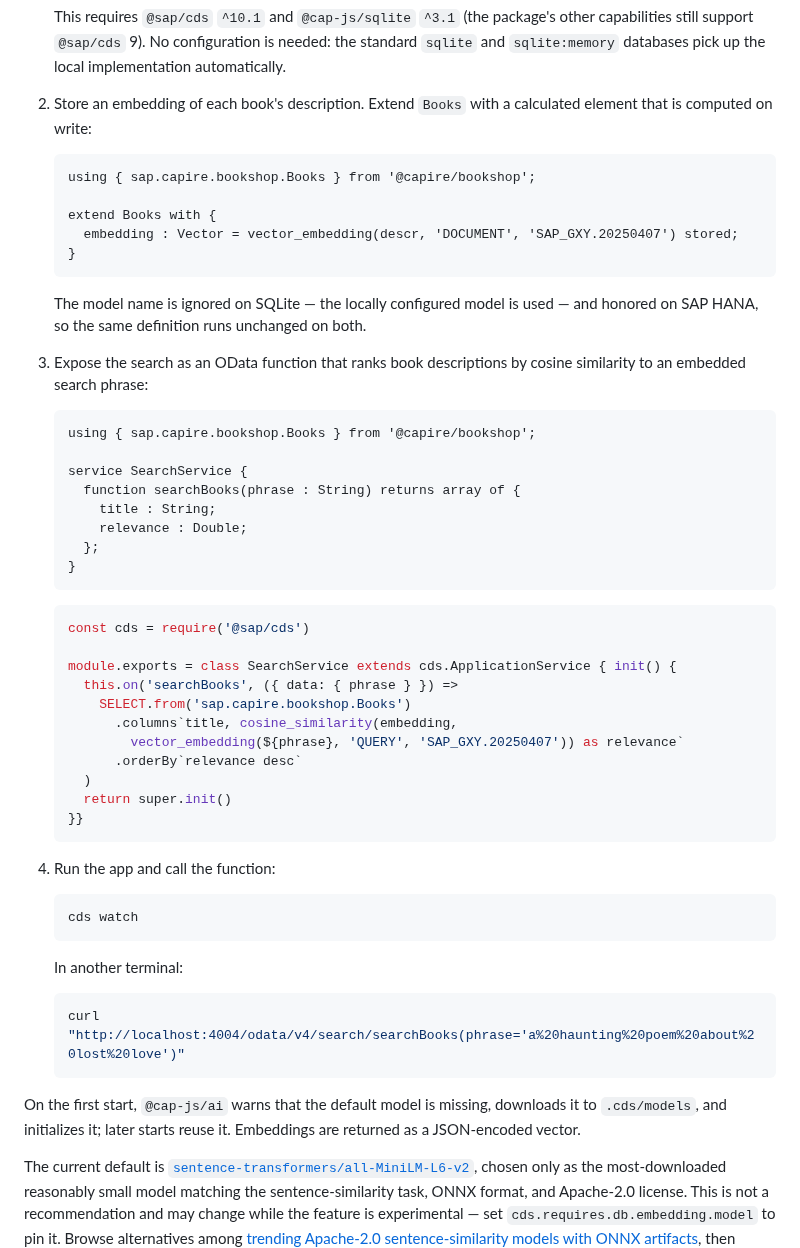
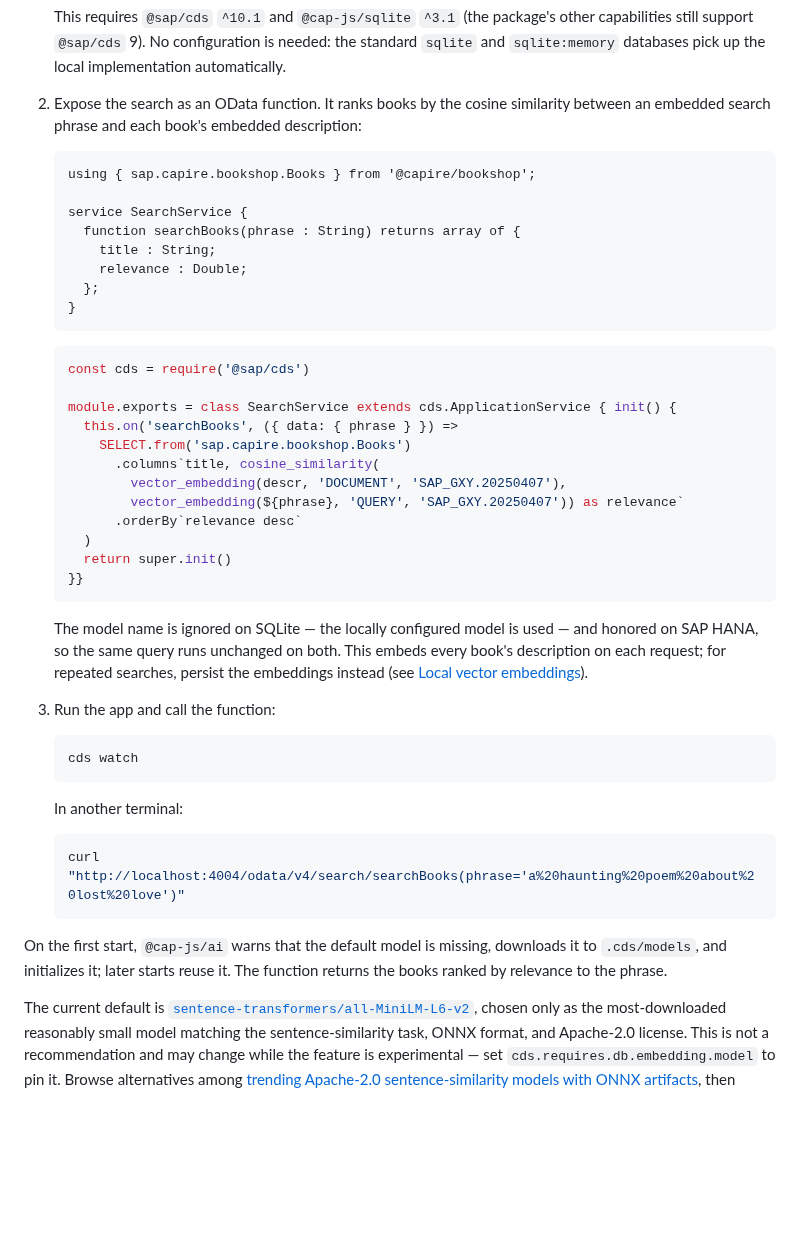
Before and after one commit to cap-js/ai, a Markdown page: README.md, the part around the change. Drawn GitHub-style; blank space fills up the shorter version.

Commit message:
docs: embed descriptions at query time in the SQLite search example
A stored calculated element cannot reference bookshop's localized
descr, so the on-write embedding step failed to compile against
@capire/bookshop. Embed each description and the search phrase
inside the query instead: no schema extension, and the example
runs unchanged on SAP HANA.

````diff
--- a/README.md
+++ b/README.md
@@ -63,19 +63,7 @@ See [SAP AI Core integration](.docs/ai-core.md) for setup, supported queries, he
 
    This requires `@sap/cds` `^10.1` and `@cap-js/sqlite` `^3.1` (the package's other capabilities still support `@sap/cds` 9). No configuration is needed: the standard `sqlite` and `sqlite:memory` databases pick up the local implementation automatically.
 
-2. Store an embedding of each book's description. Extend `Books` with a calculated element that is computed on write:
-
-   ```cds
-   using { sap.capire.bookshop.Books } from '@capire/bookshop';
-
-   extend Books with {
-     embedding : Vector = vector_embedding(descr, 'DOCUMENT', 'SAP_GXY.20250407') stored;
-   }
-   ```
-
-   The model name is ignored on SQLite — the locally configured model is used — and honored on SAP HANA, so the same definition runs unchanged on both.
-
-3. Expose the search as an OData function that ranks book descriptions by cosine similarity to an embedded search phrase:
+2. Expose the search as an OData function. It ranks books by the cosine similarity between an embedded search phrase and each book's embedded description:
 
    ```cds
    using { sap.capire.bookshop.Books } from '@capire/bookshop';
@@ -94,7 +82,8 @@ See [SAP AI Core integration](.docs/ai-core.md) for setup, supported queries, he
    module.exports = class SearchService extends cds.ApplicationService { init() {
      this.on('searchBooks', ({ data: { phrase } }) =>
        SELECT.from('sap.capire.bookshop.Books')
-         .columns`title, cosine_similarity(embedding,
+         .columns`title, cosine_similarity(
+           vector_embedding(descr, 'DOCUMENT', 'SAP_GXY.20250407'),
            vector_embedding(${phrase}, 'QUERY', 'SAP_GXY.20250407')) as relevance`
          .orderBy`relevance desc`
      )
@@ -102,7 +91,9 @@ See [SAP AI Core integration](.docs/ai-core.md) for setup, supported queries, he
    }}
    ```
 
-4. Run the app and call the function:
+   The model name is ignored on SQLite — the locally configured model is used — and honored on SAP HANA, so the same query runs unchanged on both. This embeds every book's description on each request; for repeated searches, persist the embeddings instead (see [Local vector embeddings](.docs/vector-embeddings.md)).
+
+3. Run the app and call the function:
 
    ```sh
    cds watch
@@ -114,7 +105,7 @@ See [SAP AI Core integration](.docs/ai-core.md) for setup, supported queries, he
    curl "http://localhost:4004/odata/v4/search/searchBooks(phrase='a%20haunting%20poem%20about%20lost%20love')"
    ```
 
-On the first start, `@cap-js/ai` warns that the default model is missing, downloads it to `.cds/models`, and initializes it; later starts reuse it. Embeddings are returned as a JSON-encoded vector.
+On the first start, `@cap-js/ai` warns that the default model is missing, downloads it to `.cds/models`, and initializes it; later starts reuse it. The function returns the books ranked by relevance to the phrase.
 
 The current default is [`sentence-transformers/all-MiniLM-L6-v2`](https://huggingface.co/sentence-transformers/all-MiniLM-L6-v2), chosen only as the most-downloaded reasonably small model matching the sentence-similarity task, ONNX format, and Apache-2.0 license. This is not a recommendation and may change while the feature is experimental — set `cds.requires.db.embedding.model` to pin it. Browse alternatives among [trending Apache-2.0 sentence-similarity models with ONNX artifacts](https://huggingface.co/models?pipeline_tag=sentence-similarity&library=onnx&license=license:apache-2.0&sort=trending), then validate your choice with the provided tooling.
 
````
